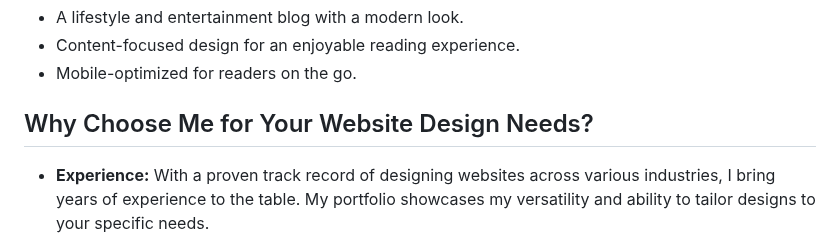
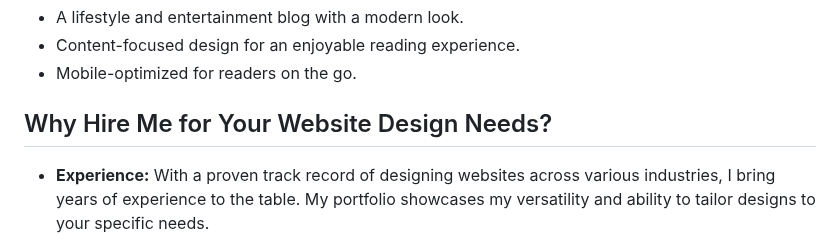
Before and after one commit to tbx0/cloudworks, a Markdown page: README.md, the part around the change. GitHub-like rendering.

```diff
--- a/README.md
+++ b/README.md
@@ -34,7 +34,7 @@ Welcome to my professional website design portfolio! I specialize in creating st
 - Content-focused design for an enjoyable reading experience.
 - Mobile-optimized for readers on the go.
 
-## Why Choose Me for Your Website Design Needs?
+## Why Hire Me for Your Website Design Needs?
 
 - **Experience:** With a proven track record of designing websites across various industries, I bring years of experience to the table. My portfolio showcases my versatility and ability to tailor designs to your specific needs.
 
```
